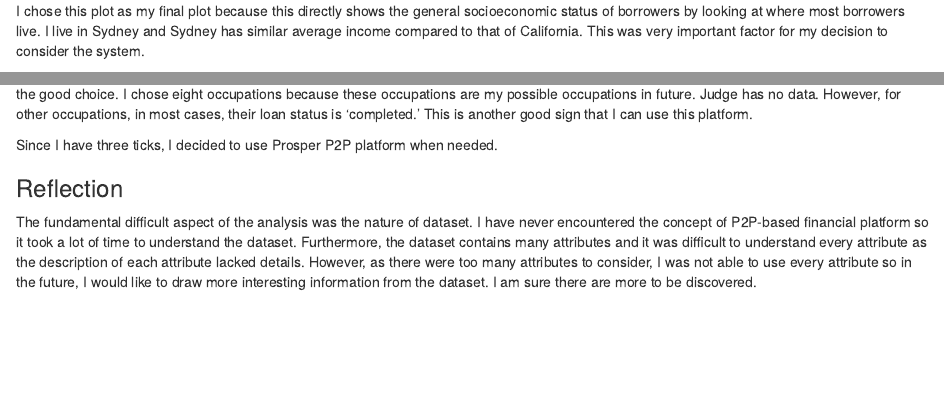
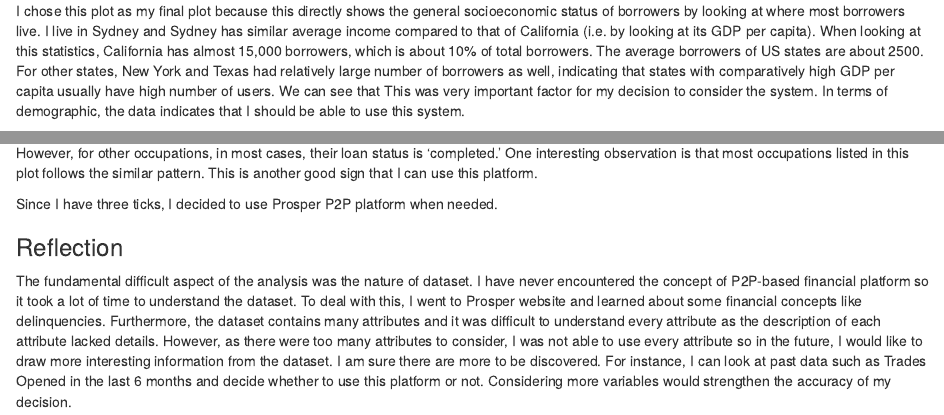
Before and after one commit to jaehee0113/prosper_analysis, an R Markdown document (loan_analysis.Rmd): the page in a window 1100 px wide, from 3700 px down before the commit and from 3800 px down after it, so that both start at the same text, and a second part further down, joined at a grey line. Rendered offline with R 4.5, knitr and Pandoc, with nearby package versions; some code elsewhere in the file could not run offline.

Commit message:
final summaries and reflection modified

````diff
--- a/loan_analysis.Rmd
+++ b/loan_analysis.Rmd
@@ -516,4 +516,3 @@ grid.arrange(rendered_map, br_state_dist, ncol = 1)
 
 ```
 
-I chose this plot as my final plot because this directly shows the general socioeconomic status of borrowers by looking at where most borrowers live. I live in Sydney and Sydney has similar average income compared to that of California. This was very important factor for my decision to consider the system.
@@ -520,3 +524,4 @@ I chose this plot as my final plot because this directly shows the general socio
+I chose this plot as my final plot because this directly shows the general socioeconomic status of borrowers by looking at where most borrowers live. I live in Sydney and Sydney has similar average income compared to that of California (i.e. by looking at its GDP per capita). When looking at this statistics, California has almost 15,000 borrowers, which is about 10% of total borrowers. The average borrowers of US states are about 2500. For other states, New York and Texas had relatively large number of borrowers as well, indicating that states with comparatively high GDP per capita usually have high number of users. We can see that This was very important factor for my decision to consider the system. In terms of demographic, the data indicates that I should be able to use this system.
 
 ```{r echo=FALSE, message=FALSE, warning=FALSE, by_inc_range_final, fig.width = 12}
 ggplot(data = subset(pd,
@@ -547,10 +552,10 @@ ggplot(data = subset(pd,
   scale_y_log10()
 ```
 
-Final main determinant is occupation (if employed). Occupation might tell us that for borrowers with some occupations, using this platform not be the good choice. I chose eight occupations because these occupations are my possible occupations in future. Judge has no data. However, for other occupations, in most cases, their loan status is 'completed.' This is another good sign that I can use this platform.
+Final main determinant is occupation (if employed). Occupation might tell us that for borrowers with some occupations, using this platform not be the good choice. I chose eight occupations because these occupations are my possible occupations in future. 'Judge' occupation has no data. However, for other occupations, in most cases, their loan status is 'completed.' One interesting observation is that most occupations listed in this plot follows the similar pattern. This is another good sign that I can use this platform.
 
 Since I have three ticks, I decided to use Prosper P2P platform when needed.
 
 ### Reflection
 
-The fundamental difficult aspect of the analysis was the nature of dataset. I have never encountered the concept of P2P-based financial platform so it took a lot of time to understand the dataset. Furthermore, the dataset contains many attributes and it was difficult to understand every attribute as the description of each attribute lacked details. However, as there were too many attributes to consider, I was not able to use every attribute so in the future, I would like to draw more interesting information from the dataset. I am sure there are more to be discovered.
+The fundamental difficult aspect of the analysis was the nature of dataset. I have never encountered the concept of P2P-based financial platform so it took a lot of time to understand the dataset. To deal with this, I went to Prosper website and learned about some financial concepts like delinquencies. Furthermore, the dataset contains many attributes and it was difficult to understand every attribute as the description of each attribute lacked details. However, as there were too many attributes to consider, I was not able to use every attribute so in the future, I would like to draw more interesting information from the dataset. I am sure there are more to be discovered. For instance, I can look at past data such as Trades Opened in the last 6 months and decide whether to use this platform or not. Considering more variables would strengthen the accuracy of my decision.
````
Also changed, not shown: loan_analysis.html, loan_analysis.Rmd (7 more changed lines).
